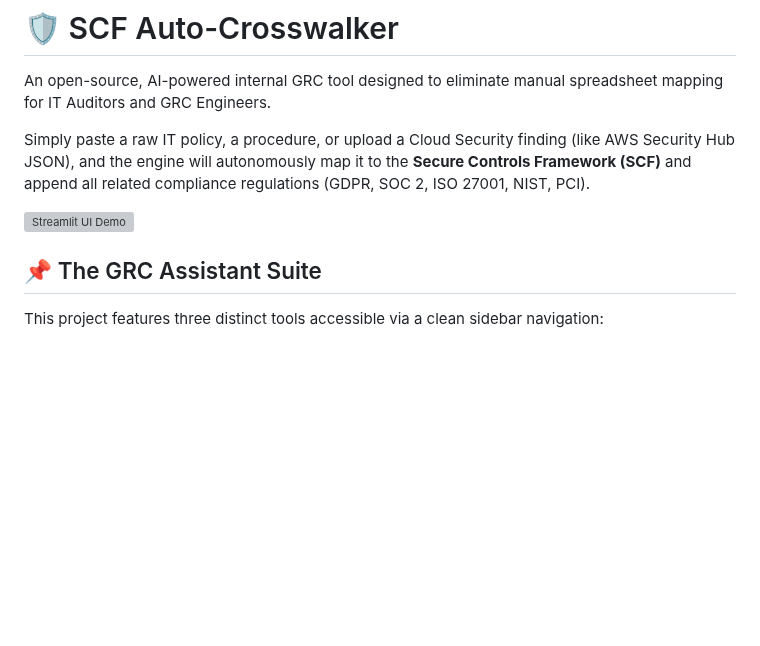
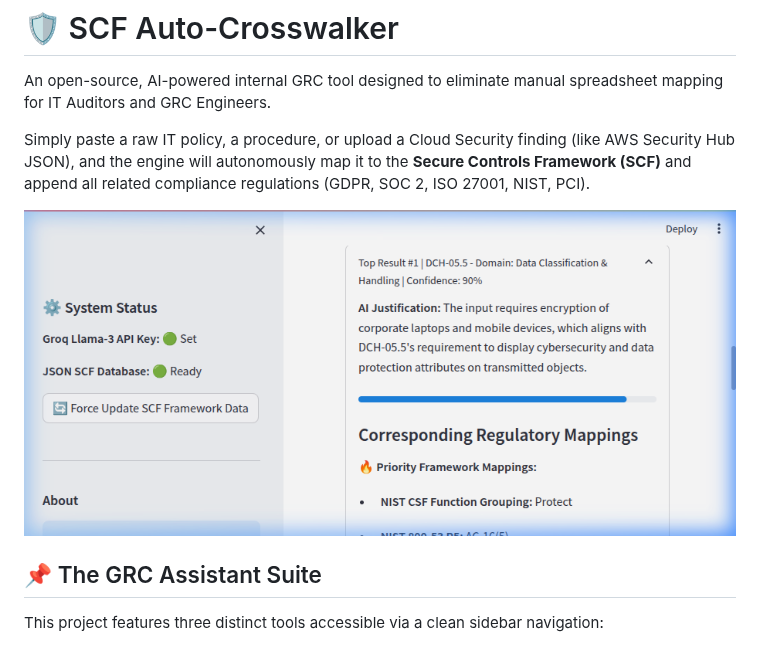
Before and after one commit to tvobrachini/scf-auto-crosswalker, a Markdown page: README.md, the part around the change. GitHub-like rendering; pictures changed too: assets/ui_demo.png (added); blank space fills up the shorter version; grey boxes are pictures that could not be loaded.

Commit message:
docs: fix broken Streamlit UI demo image link

```diff
--- a/README.md
+++ b/README.md
@@ -4,7 +4,7 @@ An open-source, AI-powered internal GRC tool designed to eliminate manual spread
 
 Simply paste a raw IT policy, a procedure, or upload a Cloud Security finding (like AWS Security Hub JSON), and the engine will autonomously map it to the **Secure Controls Framework (SCF)** and append all related compliance regulations (GDPR, SOC 2, ISO 27001, NIST, PCI).
 
-![Streamlit UI Demo](/home/tvobrachini/.gemini/antigravity/brain/8ea03ba3-cec0-49ed-a000-98417ec5d0ae/scf_mapping_complete_1771936245594.png)
+![Streamlit UI Demo](assets/ui_demo.png)
 
 ## 📌 The GRC Assistant Suite
 This project features three distinct tools accessible via a clean sidebar navigation:
```
